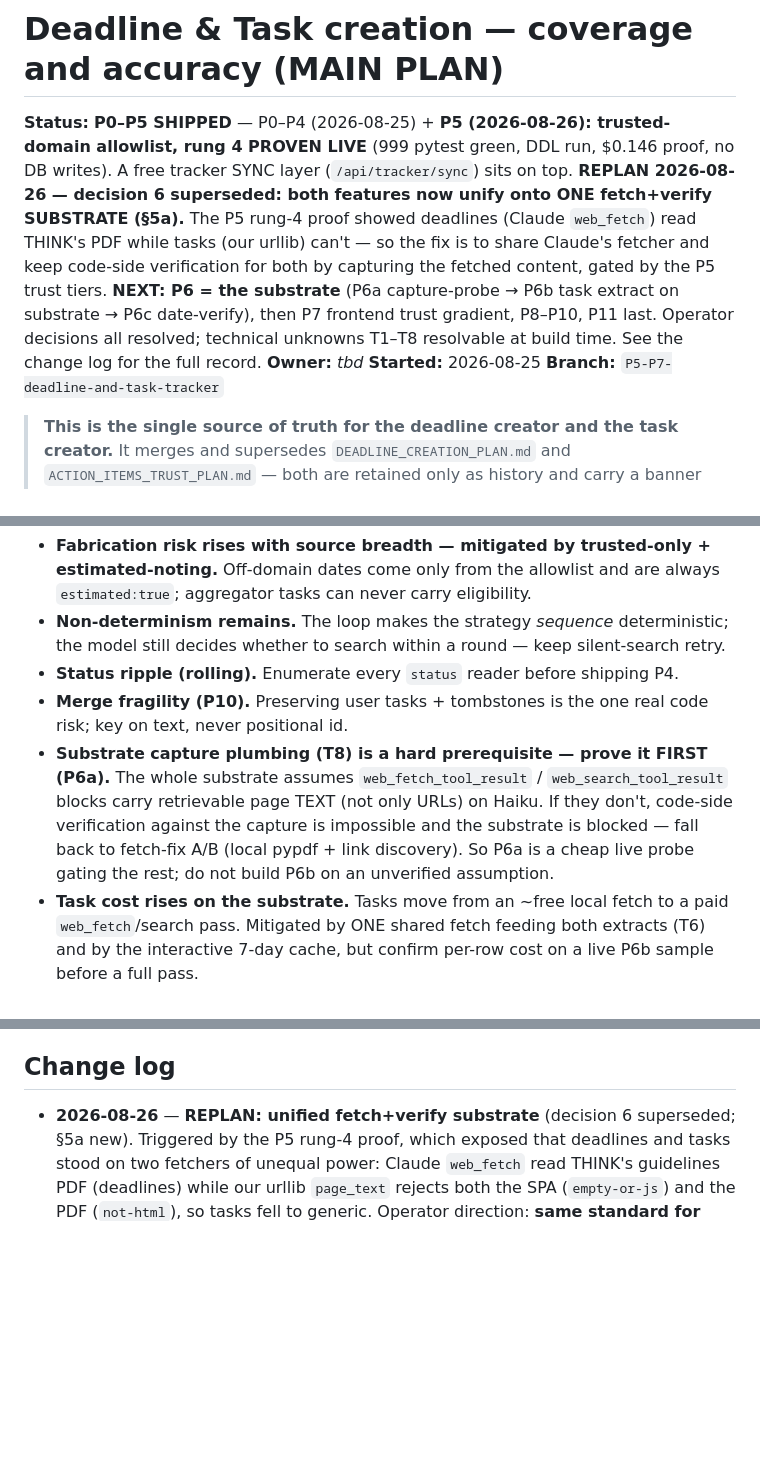
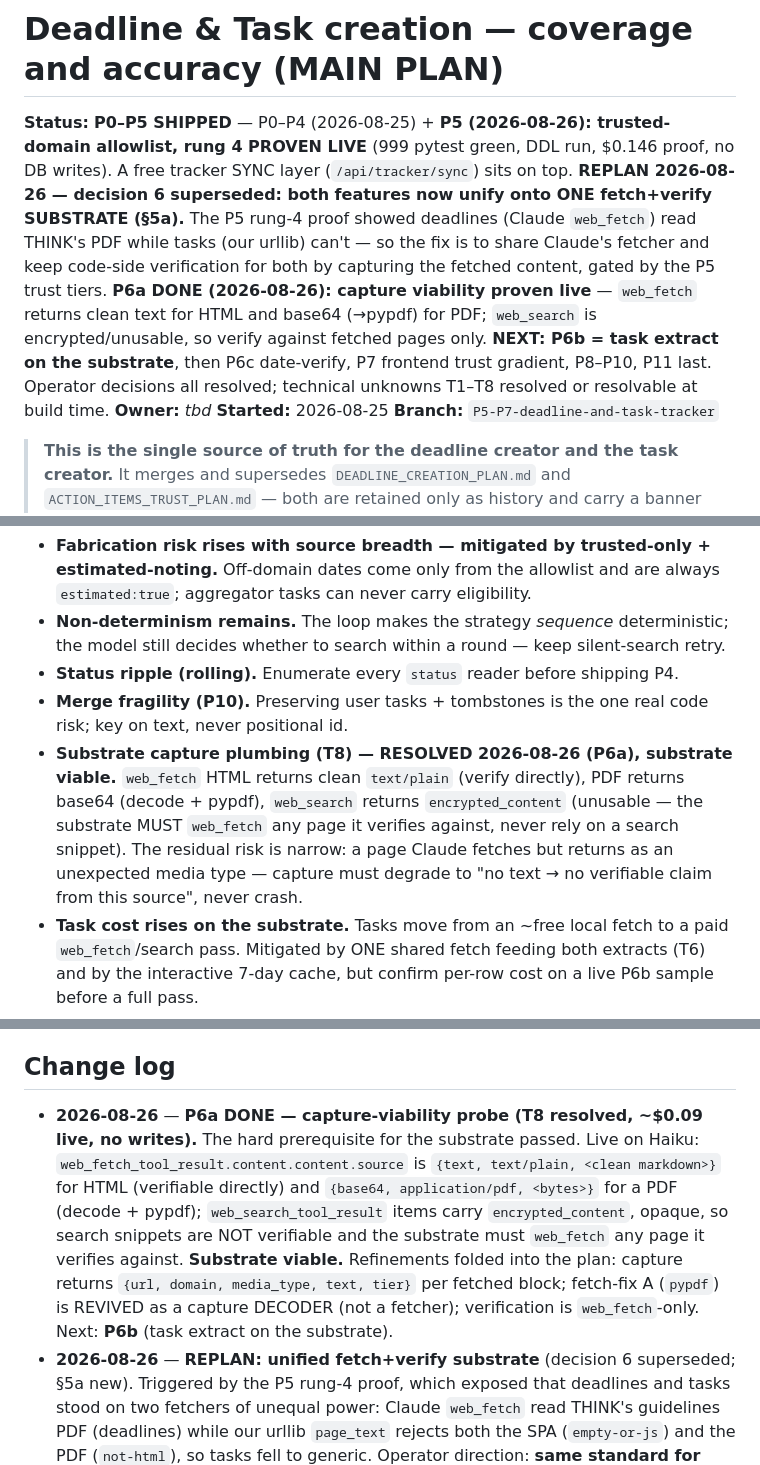
Before and after one commit to bluefeather78/wingman, a Markdown page: DEADLINE_AND_TASK_PLAN.md, 3 parts joined by grey strips. GitHub-like rendering; blank space fills up the shorter version.

```diff
--- a/DEADLINE_AND_TASK_PLAN.md
+++ b/DEADLINE_AND_TASK_PLAN.md
@@ -6,10 +6,11 @@ tracker SYNC layer (`/api/tracker/sync`) sits on top. **REPLAN 2026-08-26 — de
 superseded: both features now unify onto ONE fetch+verify SUBSTRATE (§5a).** The P5 rung-4 proof
 showed deadlines (Claude `web_fetch`) read THINK's PDF while tasks (our urllib) can't — so the
 fix is to share Claude's fetcher and keep code-side verification for both by capturing the
-fetched content, gated by the P5 trust tiers. **NEXT: P6 = the substrate** (P6a capture-probe →
-P6b task extract on substrate → P6c date-verify), then P7 frontend trust gradient, P8–P10, P11
-last. Operator decisions all resolved; technical unknowns T1–T8 resolvable at build time. See
-the change log for the full record.
+fetched content, gated by the P5 trust tiers. **P6a DONE (2026-08-26): capture viability proven
+live** — `web_fetch` returns clean text for HTML and base64 (→pypdf) for PDF; `web_search` is
+encrypted/unusable, so verify against fetched pages only. **NEXT: P6b = task extract on the
+substrate**, then P6c date-verify, P7 frontend trust gradient, P8–P10, P11 last. Operator
+decisions all resolved; technical unknowns T1–T8 resolved or resolvable at build time.
 **Owner:** _tbd_  **Started:** 2026-08-25  **Branch:** `P5-P7-deadline-and-task-tracker`
 
 > **This is the single source of truth for the deadline creator and the task creator.**
@@ -675,12 +693,12 @@ last by request.
 - **Status ripple (rolling).** Enumerate every `status` reader before shipping P4.
 - **Merge fragility (P10).** Preserving user tasks + tombstones is the one real code risk;
   key on text, never positional id.
-- **Substrate capture plumbing (T8) is a hard prerequisite — prove it FIRST (P6a).** The whole
-  substrate assumes `web_fetch_tool_result` / `web_search_tool_result` blocks carry retrievable
-  page TEXT (not only URLs) on Haiku. If they don't, code-side verification against the capture
-  is impossible and the substrate is blocked — fall back to fetch-fix A/B (local pypdf + link
-  discovery). So P6a is a cheap live probe gating the rest; do not build P6b on an unverified
-  assumption.
+- **Substrate capture plumbing (T8) — RESOLVED 2026-08-26 (P6a), substrate viable.** `web_fetch`
+  HTML returns clean `text/plain` (verify directly), PDF returns base64 (decode + pypdf),
+  `web_search` returns `encrypted_content` (unusable — the substrate MUST `web_fetch` any page
+  it verifies against, never rely on a search snippet). The residual risk is narrow: a page
+  Claude fetches but returns as an unexpected media type — capture must degrade to "no text →
+  no verifiable claim from this source", never crash.
 - **Task cost rises on the substrate.** Tasks move from an ~free local fetch to a paid
   `web_fetch`/search pass. Mitigated by ONE shared fetch feeding both extracts (T6) and by the
   interactive 7-day cache, but confirm per-row cost on a live P6b sample before a full pass.
@@ -816,6 +834,15 @@ deadline."
 
 ## Change log
 
+- **2026-08-26** — **P6a DONE — capture-viability probe (T8 resolved, ~$0.09 live, no writes).**
+  The hard prerequisite for the substrate passed. Live on Haiku:
+  `web_fetch_tool_result.content.content.source` is `{text, text/plain, <clean markdown>}` for
+  HTML (verifiable directly) and `{base64, application/pdf, <bytes>}` for a PDF (decode + pypdf);
+  `web_search_tool_result` items carry `encrypted_content`, opaque, so search snippets are NOT
+  verifiable and the substrate must `web_fetch` any page it verifies against. **Substrate
+  viable.** Refinements folded into the plan: capture returns `{url, domain, media_type, text,
+  tier}` per fetched block; fetch-fix A (`pypdf`) is REVIVED as a capture DECODER (not a fetcher);
+  verification is `web_fetch`-only. Next: **P6b** (task extract on the substrate).
 - **2026-08-26** — **REPLAN: unified fetch+verify substrate** (decision 6 superseded; §5a new).
   Triggered by the P5 rung-4 proof, which exposed that deadlines and tasks stood on two fetchers
   of unequal power: Claude `web_fetch` read THINK's guidelines PDF (deadlines) while our urllib
```
Also changed, not shown: other parts of DEADLINE_AND_TASK_PLAN.md (+34 -17 lines).
